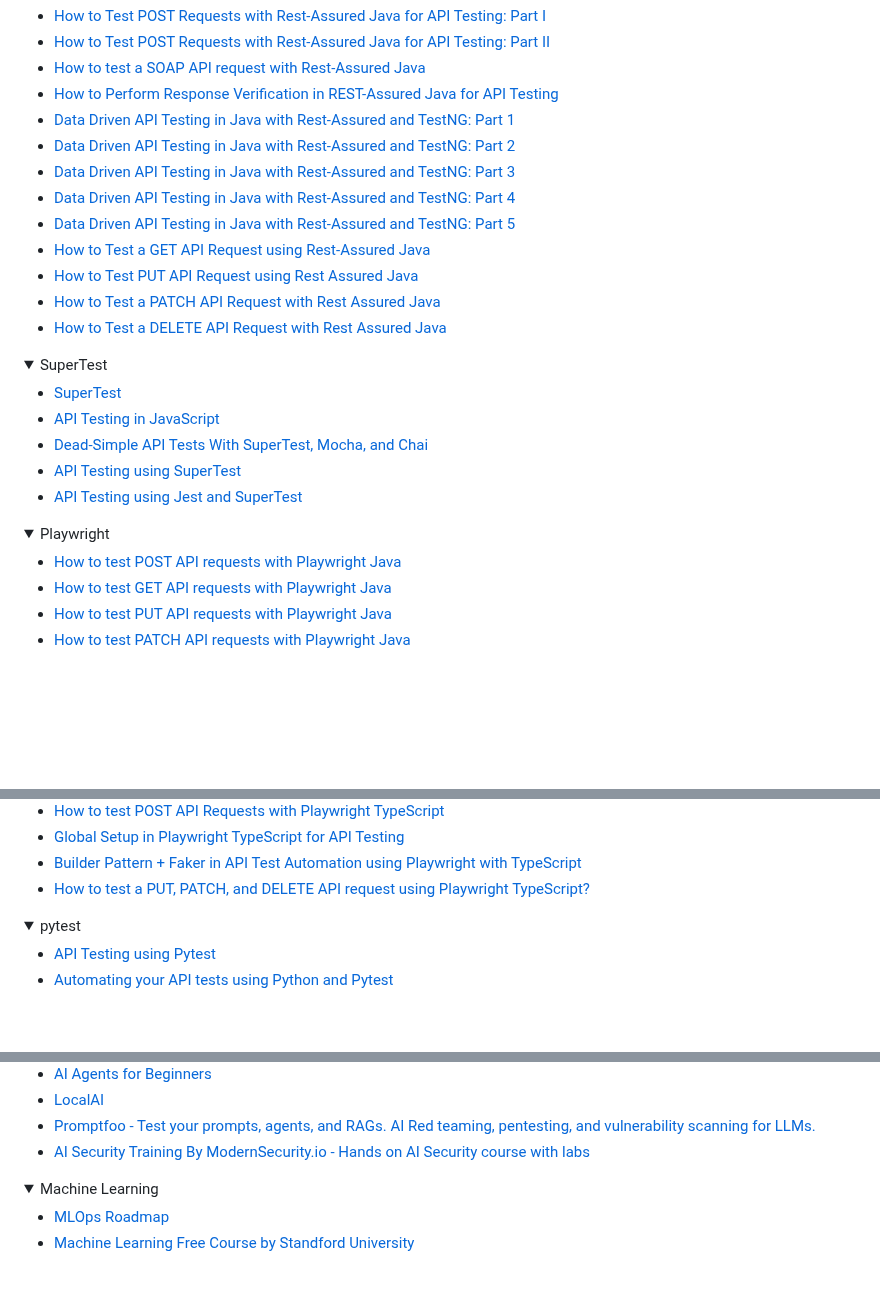
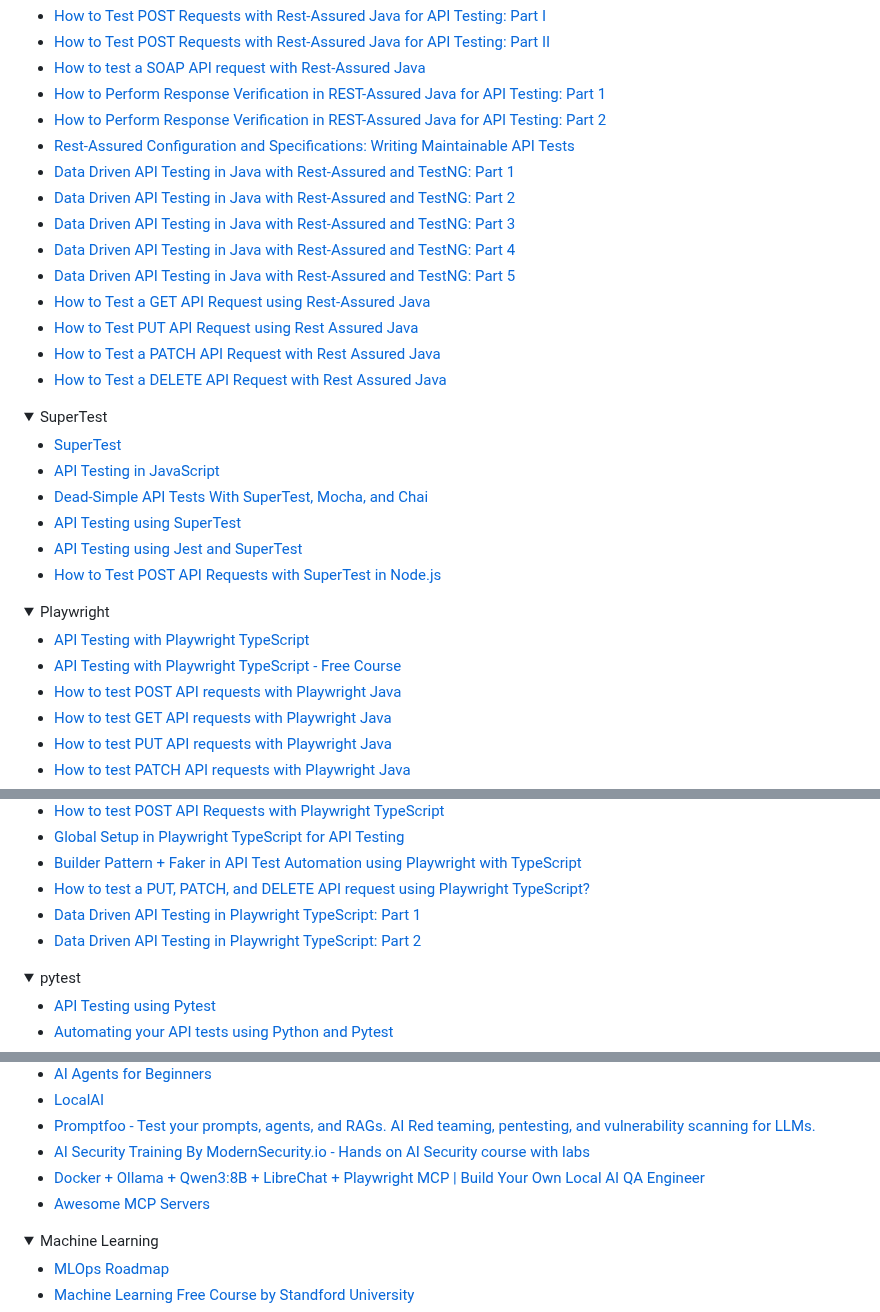
Before and after one commit to mfaisalkhatri/awesome-learning, a Markdown page: readme.md, 3 parts joined by grey strips. Rendered like a GitHub page; folded sections open; blank space fills up the shorter version.

Commit message:
added tutorial and video links for API Testing with Playwright and SuperTest, materials for AI, Web automation and open source resources (#430)

```diff
--- a/readme.md
+++ b/readme.md
@@ -824,7 +829,9 @@ Access 80M+ residential IPs across 190+ countries with support for HTTP, HTTPS,
 - [How to Test POST Requests with Rest-Assured Java for API Testing: Part I](https://medium.com/@iamfaisalkhatri/how-to-test-post-requests-with-rest-assured-for-api-testing-part-i-d697efab5875)
 - [How to Test POST Requests with Rest-Assured Java for API Testing: Part II](https://medium.com/javarevisited/how-to-test-post-requests-with-rest-assured-java-for-api-testing-part-ii-30dfe04a533a)
 - [How to test a SOAP API request with Rest-Assured Java](https://medium.com/javarevisited/how-to-test-a-soap-api-request-with-rest-assured-java-c7fbab845c46)
-- [How to Perform Response Verification in REST-Assured Java for API Testing](https://medium.com/javarevisited/how-to-perform-response-verification-in-rest-assured-java-for-api-testing-666583f58334)
+- [How to Perform Response Verification in REST-Assured Java for API Testing: Part 1](https://medium.com/javarevisited/how-to-perform-response-verification-in-rest-assured-java-for-api-testing-666583f58334)
+- [How to Perform Response Verification in REST-Assured Java for API Testing: Part 2](https://medium.com/javarevisited/how-to-perform-response-verification-in-rest-assured-java-for-api-testing-part-2-8e1393ec3594)
+- [Rest-Assured Configuration and Specifications: Writing Maintainable API Tests](https://medium.com/javarevisited/rest-assured-configuration-and-specifications-writing-maintainable-api-tests-cfadda5fa671)
 - [Data Driven API Testing in Java with Rest-Assured and TestNG: Part 1](https://medium.com/javarevisited/data-driven-api-testing-in-java-with-rest-assured-and-testng-part-1-275795ca2c62)
 - [Data Driven API Testing in Java with Rest-Assured and TestNG: Part 2](https://medium.com/javarevisited/data-driven-api-testing-in-java-with-rest-assured-and-testng-part-2-06029e688efe)
 - [Data Driven API Testing in Java with Rest-Assured and TestNG: Part 3](https://medium.com/javarevisited/data-driven-api-testing-in-java-with-rest-assured-and-testng-part-3-3eed3cc1e39f)
@@ -835,6 +842,7 @@ Access 80M+ residential IPs across 190+ countries with support for HTTP, HTTPS,
 - [How to Test a PATCH API Request with Rest Assured Java](https://medium.com/javarevisited/how-to-test-a-patch-api-request-with-rest-assured-java-a78309500315)
 - [How to Test a DELETE API Request with Rest Assured Java](https://medium.com/@iamfaisalkhatri/how-to-test-a-delete-api-request-with-rest-assured-java-6b3ae9941760)
 
+
 </details>
 
 <details>
@@ -845,11 +853,14 @@ Access 80M+ residential IPs across 190+ countries with support for HTTP, HTTPS,
 - [Dead-Simple API Tests With SuperTest, Mocha, and Chai](https://dev-tester.com/dead-simple-api-tests-with-supertest-mocha-and-chai/)
 - [API Testing using SuperTest](https://medium.com/@iamfaisalkhatri/api-testing-using-supertest-ea37522fa329)
 - [API Testing using Jest and SuperTest](https://www.testingwithmarie.com/posts/20210702-api-testing-using-jest-and-supertest/)
+- [How to Test POST API Requests with SuperTest in Node.js](https://medium.com/gitconnected/how-to-test-post-api-requests-with-supertest-in-node-js-97f5b9f9c8eb)
 </details>
 
 <details>
 <summary>Playwright</summary>
 
+- [API Testing with Playwright TypeScript](https://www.youtube.com/live/87EIQzJl2AY?si=7GlJTuFpnGIS65mu)
+- [API Testing with Playwright TypeScript - Free Course](https://youtube.com/playlist?list=PLMer2TvhZIw-N5p555hrlW_CLn2iaXfw7&si=84LDiUmEje7KNQbS)
 - [How to test POST API requests with Playwright Java](https://medium.com/@iamfaisalkhatri/playwright-java-api-testing-how-to-test-post-requests-4c9102d3ab03)
 - [How to test GET API requests with Playwright Java](https://medium.com/@iamfaisalkhatri/playwright-java-api-testing-how-to-test-get-requests-c036b984cc6d)
 - [How to test PUT API requests with Playwright Java](https://medium.com/@iamfaisalkhatri/playwright-java-api-testing-how-to-test-put-requests-d6b1d054d64b)
@@ -866,6 +877,8 @@ Access 80M+ residential IPs across 190+ countries with support for HTTP, HTTPS,
 - [Global Setup in Playwright TypeScript for API Testing](https://levelup.gitconnected.com/global-setup-in-playwright-typescript-for-api-testing-cea7abe0173cf)
 - [Builder Pattern + Faker in API Test Automation using Playwright with TypeScript](https://levelup.gitconnected.com/builder-pattern-faker-in-api-test-automation-using-playwright-with-typescript-447730272483)
 - [How to test a PUT, PATCH, and DELETE API request using Playwright TypeScript?](https://medium.com/gitconnected/how-to-test-a-put-patch-and-delete-api-request-using-playwright-typescript-2cd61e313b10)
+- [Data Driven API Testing in Playwright TypeScript: Part 1](https://levelup.gitconnected.com/data-driven-api-testing-in-playwright-typescript-part-1-cc4f7deaf74a)
+- [Data Driven API Testing in Playwright TypeScript: Part 2](https://levelup.gitconnected.com/data-driven-api-testing-in-playwright-typescript-part-2-5d6e84f5da45)
 
 </details>
 
@@ -1920,6 +1934,8 @@ Access 80M+ residential IPs across 190+ countries with support for HTTP, HTTPS,
 - [LocalAI](https://github.com/mudler/LocalAI)
 - [Promptfoo - Test your prompts, agents, and RAGs. AI Red teaming, pentesting, and vulnerability scanning for LLMs.](https://github.com/promptfoo/promptfoo)
 - [AI Security Training By ModernSecurity.io - Hands on AI Security course with labs](https://www.modernsecurity.io/courses/ai-security-certification)
+- [Docker + Ollama + Qwen3:8B + LibreChat + Playwright MCP | Build Your Own Local AI QA Engineer](https://youtu.be/j_ka0EWYXYo?si=uX8mThpvC2I1OTjB)
+- [Awesome MCP Servers](https://mcpservers.org/)
 
 </details>
 
```
Also changed, not shown: other parts of readme.md (+7 -2 lines).
